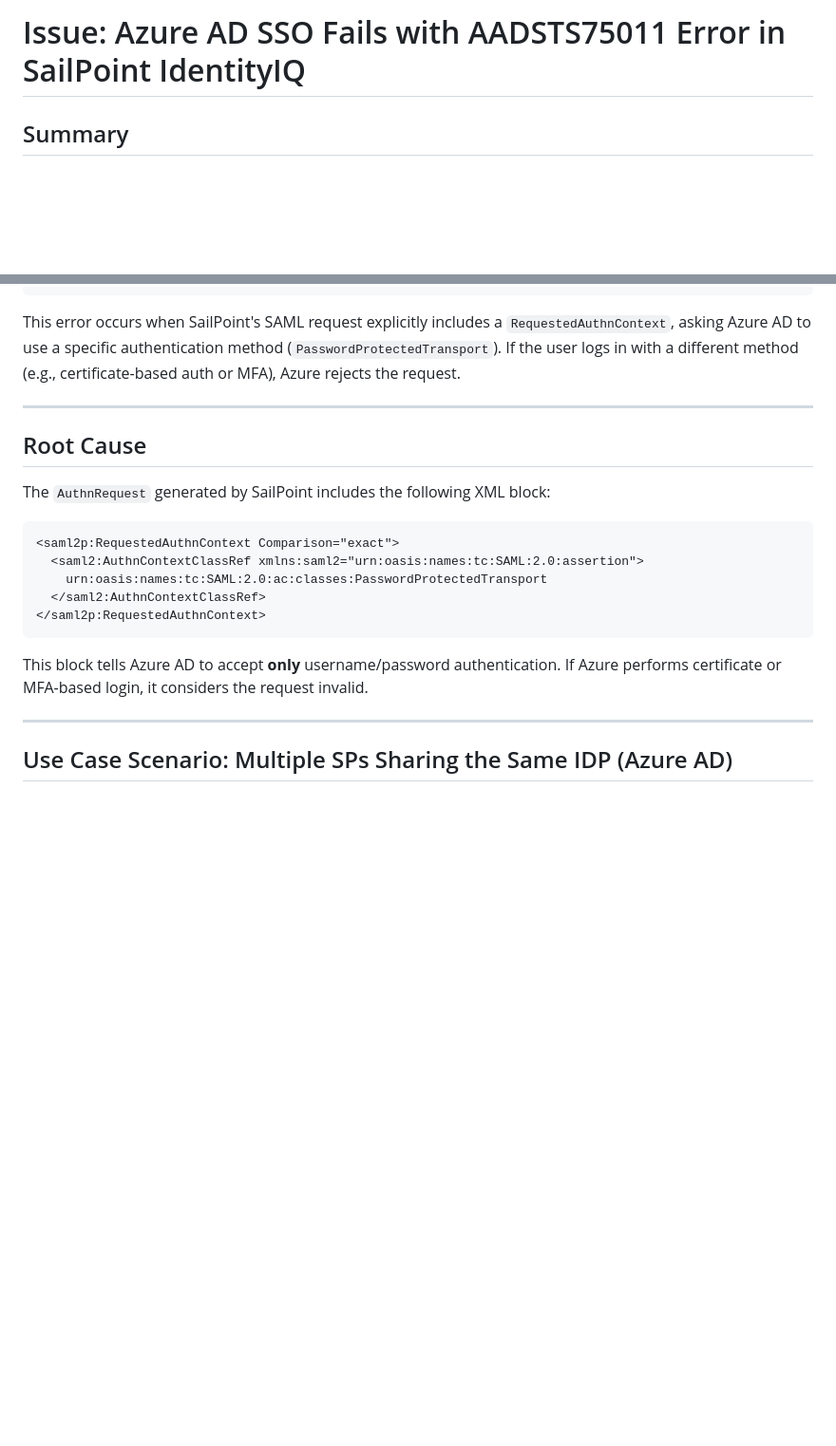
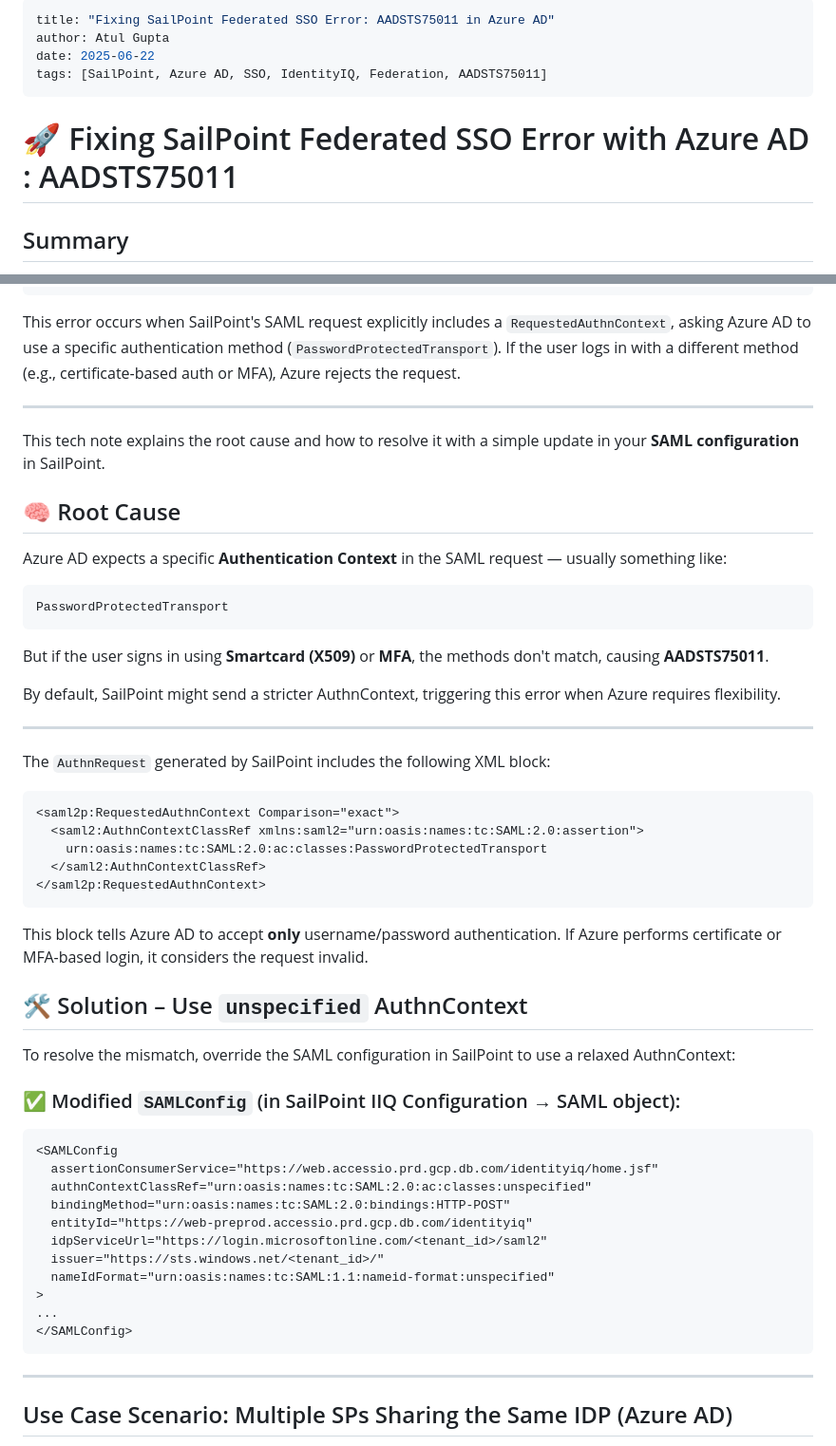
Before and after one commit to Knowwvana/easy-bytes-tech-notes, a Markdown page: docs/Sailpoint/AzureIDPSSOFailure_SailpointSP_AADSTS75011.md, 2 parts joined by grey strips. Shown at 95% size. GitHub-like rendering; blank space fills up the shorter version.

````diff
--- a/docs/Sailpoint/AzureIDPSSOFailure_SailpointSP_AADSTS75011.md
+++ b/docs/Sailpoint/AzureIDPSSOFailure_SailpointSP_AADSTS75011.md
@@ -1,5 +1,11 @@
-# Issue: Azure AD SSO Fails with AADSTS75011 Error in SailPoint IdentityIQ
+---
+title: "Fixing SailPoint Federated SSO Error: AADSTS75011 in Azure AD"
+author: Atul Gupta
+date: 2025-06-22
+tags: [SailPoint, Azure AD, SSO, IdentityIQ, Federation, AADSTS75011]
+---
 
+# 🚀 Fixing SailPoint Federated SSO Error with Azure AD : AADSTS75011
 ## Summary
 
 When integrating SailPoint IdentityIQ (as the SAML Service Provider) with Azure AD (as the Identity Provider), users may encounter the following error during login:
@@ -12,7 +18,21 @@ This error occurs when SailPoint's SAML request explicitly includes a `Requested
 
 ---
 
-## Root Cause
+This tech note explains the root cause and how to resolve it with a simple update in your **SAML configuration** in SailPoint.
+
+## 🧠 Root Cause
+Azure AD expects a specific **Authentication Context** in the SAML request — usually something like:
+
+```text
+PasswordProtectedTransport
+```
+
+But if the user signs in using **Smartcard (X509)** or **MFA**, the methods don't match, causing **AADSTS75011**.
+
+By default, SailPoint might send a stricter AuthnContext, triggering this error when Azure requires flexibility.
+
+---
+
 
 The `AuthnRequest` generated by SailPoint includes the following XML block:
 
@@ -25,6 +45,26 @@ The `AuthnRequest` generated by SailPoint includes the following XML block:
 ```
 
 This block tells Azure AD to accept **only** username/password authentication. If Azure performs certificate or MFA-based login, it considers the request invalid.
+
+## 🛠️ Solution – Use `unspecified` AuthnContext
+
+To resolve the mismatch, override the SAML configuration in SailPoint to use a relaxed AuthnContext:
+
+### ✅ Modified `SAMLConfig` (in SailPoint IIQ Configuration → SAML object):
+
+```xml
+<SAMLConfig
+  assertionConsumerService="https://web.accessio.prd.gcp.db.com/identityiq/home.jsf"
+  authnContextClassRef="urn:oasis:names:tc:SAML:2.0:ac:classes:unspecified"
+  bindingMethod="urn:oasis:names:tc:SAML:2.0:bindings:HTTP-POST"
+  entityId="https://web-preprod.accessio.prd.gcp.db.com/identityiq"
+  idpServiceUrl="https://login.microsoftonline.com/<tenant_id>/saml2"
+  issuer="https://sts.windows.net/<tenant_id>/"
+  nameIdFormat="urn:oasis:names:tc:SAML:1.1:nameid-format:unspecified"
+>
+...
+</SAMLConfig>
+```
 
 ---
 
````
Also changed, not shown: other parts of docs/Sailpoint/AzureIDPSSOFailure_SailpointSP_AADSTS75011.md (+24 -24 lines).
